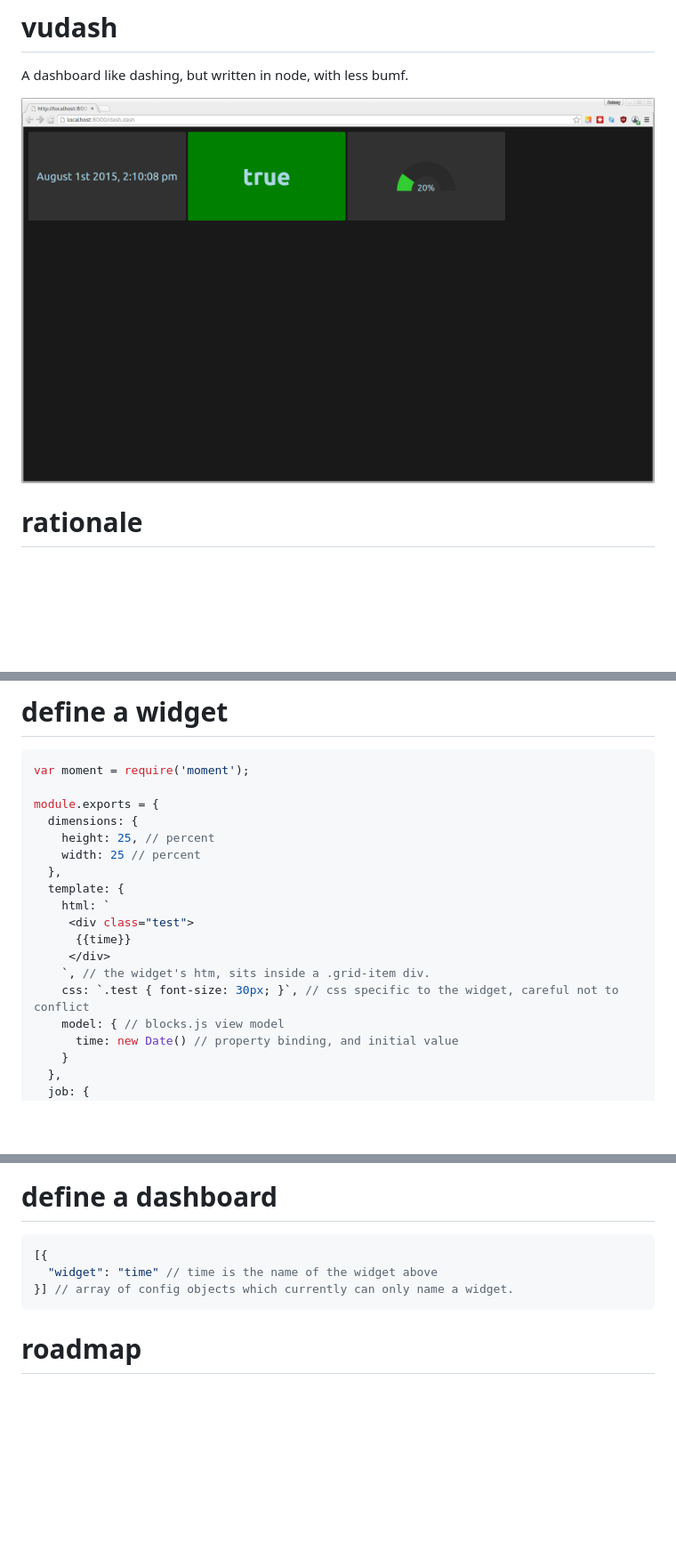
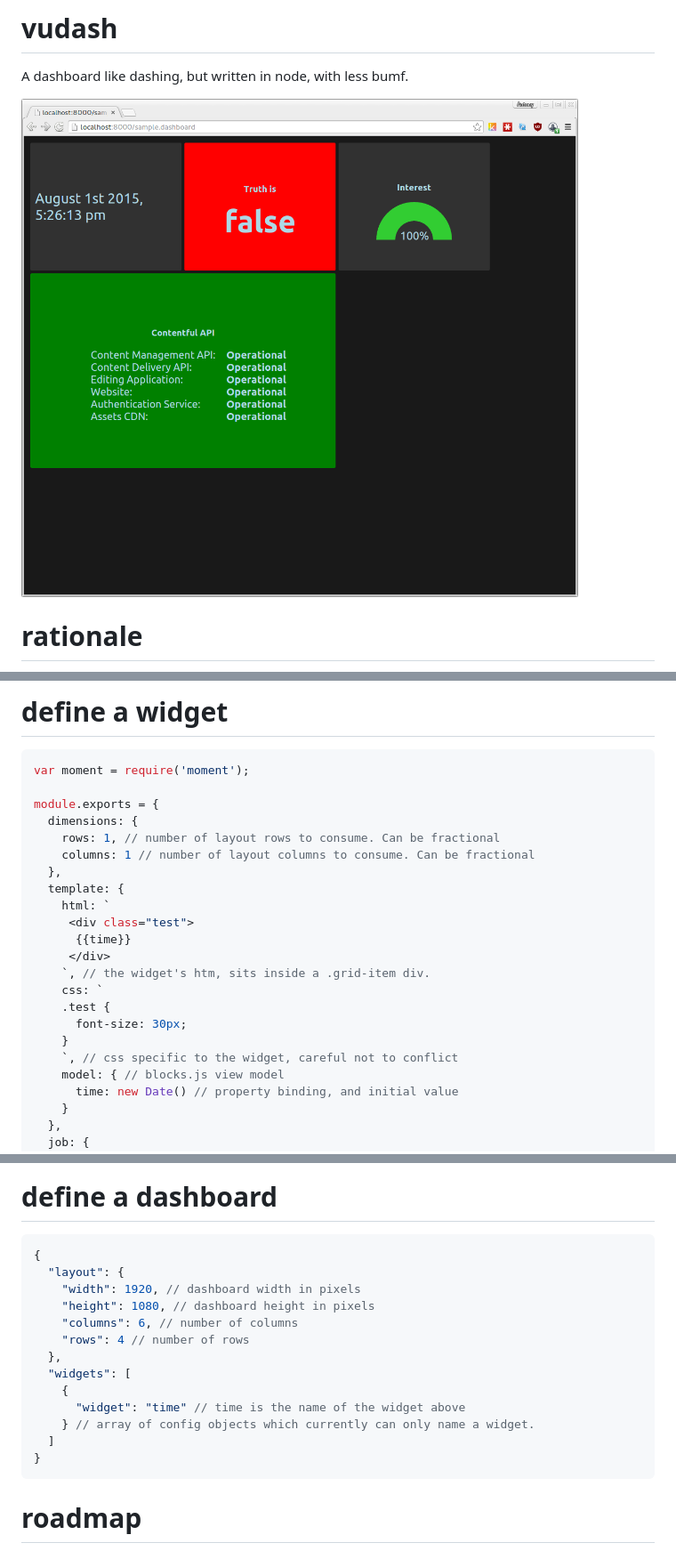
Before and after one commit to desirable-objects/vudash, a Markdown page: README.md, 3 parts joined by grey strips. Shown: that part at 89% size. Drawn GitHub-style; pictures changed too: docs/screenshot.png; blank space fills up the shorter version.

Commit message:
Clean up layout code

````diff
--- a/README.md
+++ b/README.md
@@ -57,8 +57,8 @@ var moment = require('moment');
 
 module.exports = {
   dimensions: {
-    height: 25, // percent
-    width: 25 // percent
+    rows: 1, // number of layout rows to consume. Can be fractional
+    columns: 1 // number of layout columns to consume. Can be fractional
   },
   template: {
     html: `
@@ -66,7 +66,11 @@ module.exports = {
       {{time}}
      </div>
     `, // the widget's htm, sits inside a .grid-item div.
-    css: `.test { font-size: 30px; }`, // css specific to the widget, careful not to conflict
+    css: `
+    .test {
+      font-size: 30px;
+    }
+    `, // css specific to the widget, careful not to conflict
     model: { // blocks.js view model
       time: new Date() // property binding, and initial value
     }
@@ -83,9 +87,19 @@ module.exports = {
 
 # define a dashboard
 ```js
-[{
-  "widget": "time" // time is the name of the widget above
-}] // array of config objects which currently can only name a widget.
+{
+  "layout": {
+    "width": 1920, // dashboard width in pixels
+    "height": 1080, // dashboard height in pixels
+    "columns": 6, // number of columns
+    "rows": 4 // number of rows
+  },
+  "widgets": [
+    {
+      "widget": "time" // time is the name of the widget above
+    } // array of config objects which currently can only name a widget.
+  ]
+}
 ```
 
 # roadmap
````
Also changed, not shown: other parts of README.md (+1 -1 lines), 13 other files.
